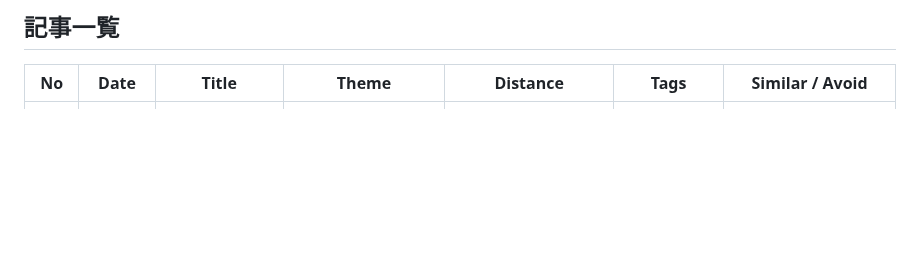
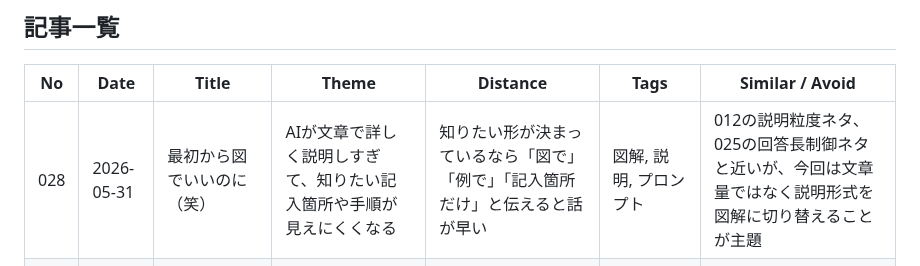
Before and after one commit to stellates/ai-distance, a Markdown page: docs/agent/post_inventory.md, the part around the change. Rendered like a GitHub page; blank space fills up the shorter version.

Commit message:
mod: post_inventory.mdの追記漏れ対応

```diff
--- a/docs/agent/post_inventory.md
+++ b/docs/agent/post_inventory.md
@@ -38,6 +38,7 @@
 
 | No | Date | Title | Theme | Distance | Tags | Similar / Avoid |
 |---|---|---|---|---|---|---|
+| 028 | 2026-05-31 | 最初から図でいいのに（笑） | AIが文章で詳しく説明しすぎて、知りたい記入箇所や手順が見えにくくなる | 知りたい形が決まっているなら「図で」「例で」「記入箇所だけ」と伝えると話が早い | 図解, 説明, プロンプト | 012の説明粒度ネタ、025の回答長制御ネタと近いが、今回は文章量ではなく説明形式を図解に切り替えることが主題 |
 | 027 | 2026-05-30 | 急に横文字やめて（笑） | AIがQOLやUXなどの略語を当然のように使う | 分からない略語は「略語なしで説明して」と頼んで大丈夫 | 略語, 説明, プロンプト | 012の説明粒度ネタと近いが、今回はAI側の略語多用が主題 |
 | 026 | 2026-05-29 | その表、丸めました？ | AIが表や数字を見やすく整理する過程で値を丸めたり要約したりする | 見やすい数字と正確な数字は別。報告前は元データ確認 | 数字, 表データ, 確認大事 | 007の省略ネタと近いが、今回は数値加工と丸めが主題 |
 | 025 | 2026-05-28 | それ聞いてない（笑） | YES/NOだけ聞きたいのにAIが前提や判断基準まで長く説明する | 急いでいる時は答え方を先に絞る | 結論だけ, 回答の長さ, プロンプト | 回答長制御ネタ。結論・形式指定系と重複注意 |
```
